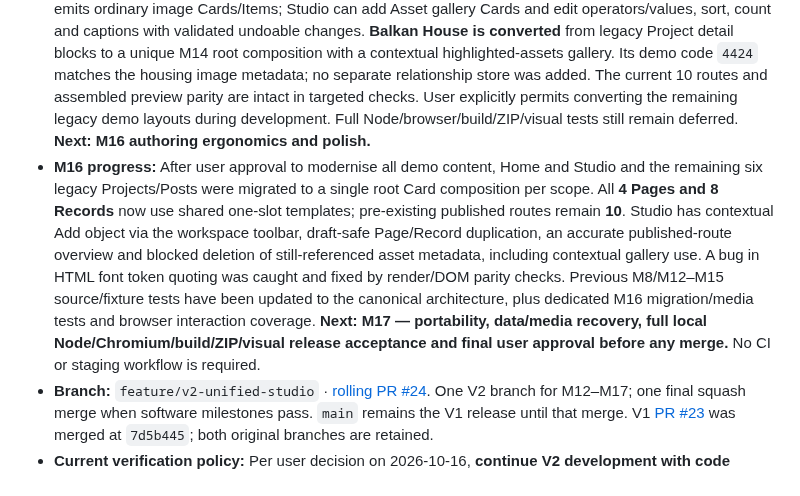
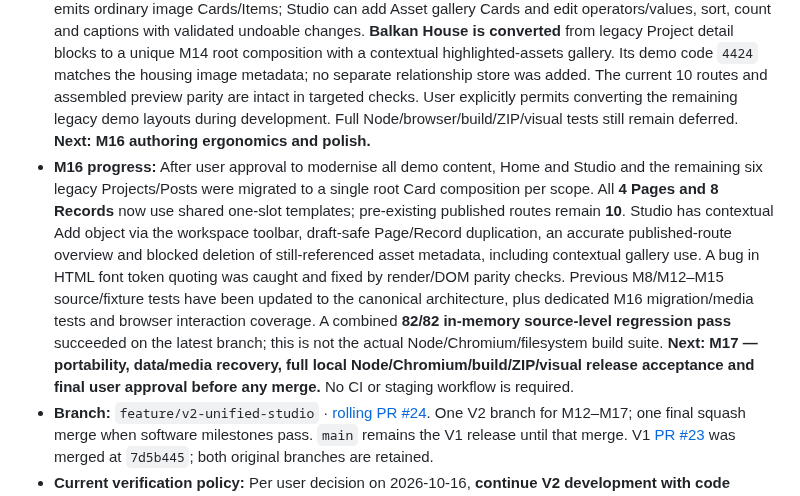
Before and after one commit to teodor-andonov/ta-website-builder-261012, a Markdown page: docs/IMPLEMENTATION_PLAN.md, the part around the change. Drawn GitHub-style.

Commit message:
docs(plan M16): record 82/82 source regression checkpoint before M17

```diff
--- a/docs/IMPLEMENTATION_PLAN.md
+++ b/docs/IMPLEMENTATION_PLAN.md
@@ -8,7 +8,7 @@
 - **M13 progress:** Named Card and Item styles and global design tokens are implemented in canonical JSON, model validation, shared renderer and Studio Styles library. Style resolution is defaults → named style → local appearance override with an explicit Inherit/reset control. Work and Journal share matching baseline styles; older Page/Card trees remain backwards compatible. Targeted style propagation, token rendering, preview parity and syntax checks passed. **M14 is now implemented; next: M15 typed collection and asset queries.** Final Node/browser/build/ZIP/visual release acceptance remains deferred.
 - **M14 progress:** Project/Post collections now each own a reusable one-main-slot record detail template (`collection.compositionTemplate`). An individual Record can opt into an independently editable root Card (`record.composition`) with an explicit per-record slot `template` override, while legacy records can select compatible legacy format/detail templates. New records start as drafts with unique compositions; the draft **Soft Modules** Post is the first migrated example. Record Design is isolated; Preview uses the actual shared assembler and record field bindings. Collection-level `detailPages` and record-level `detailPage` switches independently disable generated routes, leaving index cards non-clickable rather than dead links. M16 later migrated the remaining published demo Project/Post content to independently authored roots without changing routes. Targeted rendering/model/syntax checks passed; **Node/Chromium/build/ZIP/visual acceptance remains deferred**. M15 asset query functionality is implemented as described below.
 - **M15 progress:** A typed `source.kind:"assets"` Card query now filters the canonical asset library using bounded **AND predicates** on `projectCode` equality, tag membership and optional name comparisons, including `{{projectCode}}` record-context bindings with fail-closed empty values. The shared renderer emits ordinary image Cards/Items; Studio can add Asset gallery Cards and edit operators/values, sort, count and captions with validated undoable changes. **Balkan House is converted** from legacy Project detail blocks to a unique M14 root composition with a contextual highlighted-assets gallery. Its demo code `4424` matches the housing image metadata; no separate relationship store was added. The current 10 routes and assembled preview parity are intact in targeted checks. User explicitly permits converting the remaining legacy demo layouts during development. Full Node/browser/build/ZIP/visual tests still remain deferred. **Next: M16 authoring ergonomics and polish.**
-- **M16 progress:** After user approval to modernise all demo content, Home and Studio and the remaining six legacy Projects/Posts were migrated to a single root Card composition per scope. All **4 Pages and 8 Records** now use shared one-slot templates; pre-existing published routes remain **10**. Studio has contextual Add object via the workspace toolbar, draft-safe Page/Record duplication, an accurate published-route overview and blocked deletion of still-referenced asset metadata, including contextual gallery use. A bug in HTML font token quoting was caught and fixed by render/DOM parity checks. Previous M8/M12–M15 source/fixture tests have been updated to the canonical architecture, plus dedicated M16 migration/media tests and browser interaction coverage. **Next: M17 — portability, data/media recovery, full local Node/Chromium/build/ZIP/visual release acceptance and final user approval before any merge.** No CI or staging workflow is required.
+- **M16 progress:** After user approval to modernise all demo content, Home and Studio and the remaining six legacy Projects/Posts were migrated to a single root Card composition per scope. All **4 Pages and 8 Records** now use shared one-slot templates; pre-existing published routes remain **10**. Studio has contextual Add object via the workspace toolbar, draft-safe Page/Record duplication, an accurate published-route overview and blocked deletion of still-referenced asset metadata, including contextual gallery use. A bug in HTML font token quoting was caught and fixed by render/DOM parity checks. Previous M8/M12–M15 source/fixture tests have been updated to the canonical architecture, plus dedicated M16 migration/media tests and browser interaction coverage. A combined **82/82 in-memory source-level regression pass** succeeded on the latest branch; this is not the actual Node/Chromium/filesystem build suite. **Next: M17 — portability, data/media recovery, full local Node/Chromium/build/ZIP/visual release acceptance and final user approval before any merge.** No CI or staging workflow is required.
 - **Branch:** `feature/v2-unified-studio` · [rolling PR #24](https://github.com/teodor-andonov/ta-website-builder-261012/pull/24). One V2 branch for M12–M17; one final squash merge when software milestones pass. `main` remains the V1 release until that merge. V1 [PR #23](https://github.com/teodor-andonov/ta-website-builder-261012/pull/23) was merged at `7d5b445`; both original branches are retained.
 - **Current verification policy:** Per user decision on 2026-10-16, **continue V2 development with code review, static syntax checks and targeted in-memory model/render smoke checks; postpone full local Node, Chrome, build, ZIP and visual acceptance until the end of V2**. Do not claim the unrun full suites passed. The search-indexing switch in `site.publishing.indexing` is currently **Off** while placeholder content remains. No GitHub test workflows or CI have been reinstated.
 - **Publishing:** [GitHub Pages is the current website](https://teodor-andonov.github.io/ta-website-builder-261012/), **not a staging environment**. Builds are generated from JSON + media with `npm run build` → `dist/`. `npm run preview` is a localhost view of the generated site (requires Node, not internet); optional `npm run package:site` writes `release/website.zip` for future Hostinger/other static hosting. `main` Pages publishing is the sole automatic GitHub workflow. Search indexing is controlled separately in Studio; Off does not hide public pages.
```
